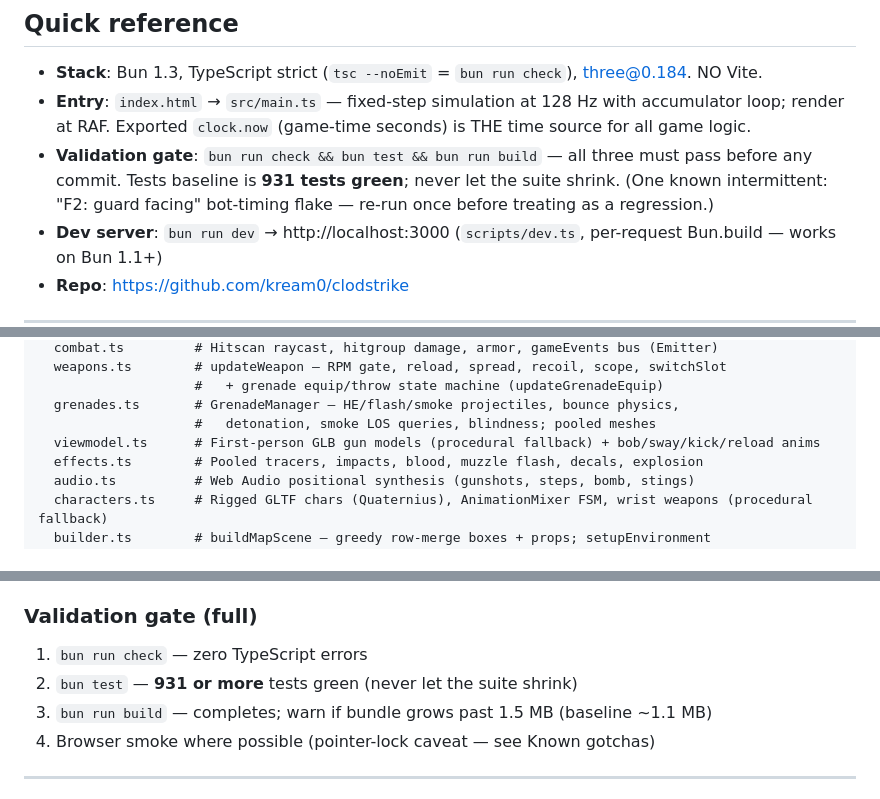
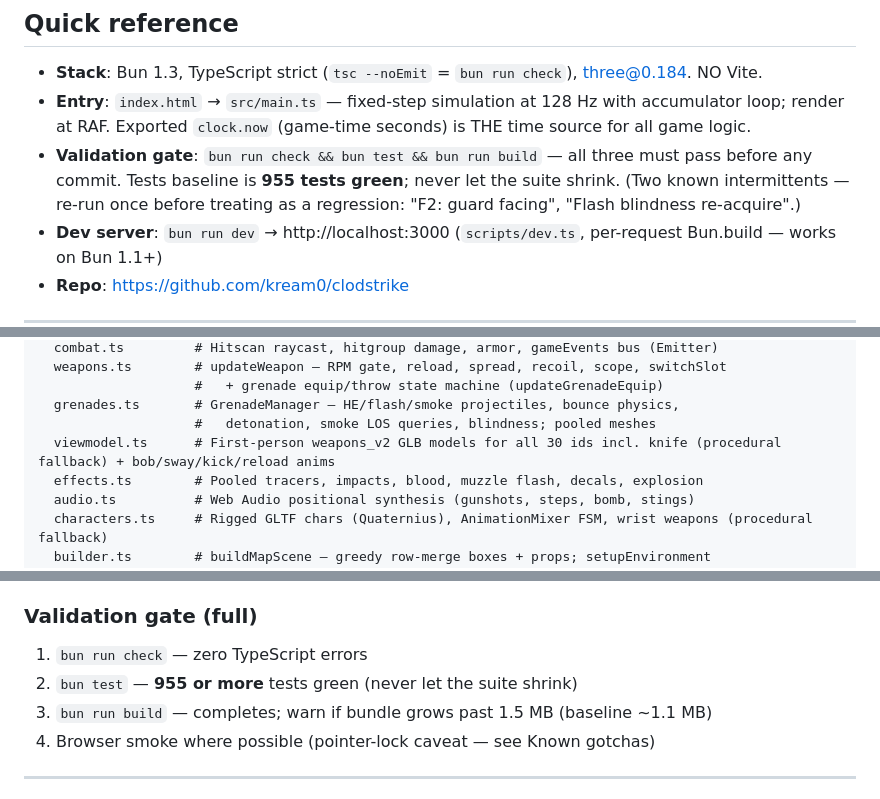
Before and after one commit to kream0/clodstrike, a Markdown page: CLAUDE.md, 3 parts joined by grey strips. Drawn GitHub-style.

```diff
--- a/CLAUDE.md
+++ b/CLAUDE.md
@@ -34,7 +34,7 @@ Work through this standing track cycle by cycle with the agent workflow until ex
 
 - **Stack**: Bun 1.3, TypeScript strict (`tsc --noEmit` = `bun run check`), three@0.184. NO Vite.
 - **Entry**: `index.html` → `src/main.ts` — fixed-step simulation at 128 Hz with accumulator loop; render at RAF. Exported `clock.now` (game-time seconds) is THE time source for all game logic.
-- **Validation gate**: `bun run check && bun test && bun run build` — all three must pass before any commit. Tests baseline is **931 tests green**; never let the suite shrink. (One known intermittent: "F2: guard facing" bot-timing flake — re-run once before treating as a regression.)
+- **Validation gate**: `bun run check && bun test && bun run build` — all three must pass before any commit. Tests baseline is **955 tests green**; never let the suite shrink. (Two known intermittents — re-run once before treating as a regression: "F2: guard facing", "Flash blindness re-acquire".)
 - **Dev server**: `bun run dev` → http://localhost:3000 (`scripts/dev.ts`, per-request Bun.build — works on Bun 1.1+)
 - **Repo**: https://github.com/kream0/clodstrike
 
@@ -61,7 +61,7 @@ src/
                     #   + grenade equip/throw state machine (updateGrenadeEquip)
   grenades.ts       # GrenadeManager — HE/flash/smoke projectiles, bounce physics,
                     #   detonation, smoke LOS queries, blindness; pooled meshes
-  viewmodel.ts      # First-person GLB gun models (procedural fallback) + bob/sway/kick/reload anims
+  viewmodel.ts      # First-person weapons_v2 GLB models for all 30 ids incl. knife (procedural fallback) + bob/sway/kick/reload anims
   effects.ts        # Pooled tracers, impacts, blood, muzzle flash, decals, explosion
   audio.ts          # Web Audio positional synthesis (gunshots, steps, bomb, stings)
   characters.ts     # Rigged GLTF chars (Quaternius), AnimationMixer FSM, wrist weapons (procedural fallback)
@@ -130,7 +130,7 @@ Every agent prompt must include:
 ### Validation gate (full)
 
 1. `bun run check` — zero TypeScript errors
-2. `bun test` — **931 or more** tests green (never let the suite shrink)
+2. `bun test` — **955 or more** tests green (never let the suite shrink)
 3. `bun run build` — completes; warn if bundle grows past 1.5 MB (baseline ~1.1 MB)
 4. Browser smoke where possible (pointer-lock caveat — see Known gotchas)
 
```
Also changed, not shown: README.md (+4 -4 lines).
